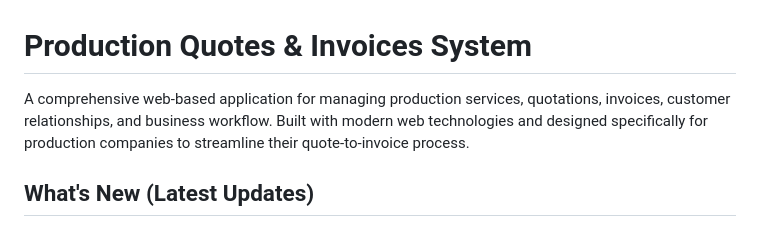
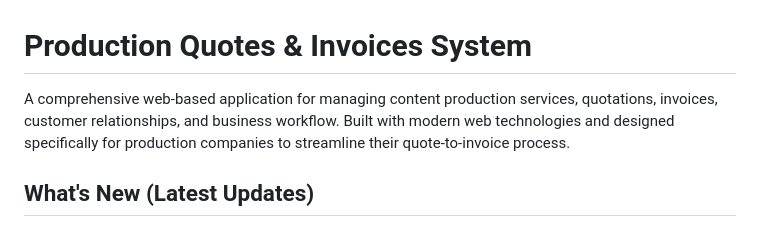
Before and after one commit to ashailrizvi/ProductionApp, a Markdown page: README.md, the part around the change. GitHub-like rendering.

```diff
--- a/README.md
+++ b/README.md
@@ -1,6 +1,6 @@
 # Production Quotes & Invoices System
 
-A comprehensive web-based application for managing production services, quotations, invoices, customer relationships, and business workflow. Built with modern web technologies and designed specifically for production companies to streamline their quote-to-invoice process.
+A comprehensive web-based application for managing content production services, quotations, invoices, customer relationships, and business workflow. Built with modern web technologies and designed specifically for production companies to streamline their quote-to-invoice process.
 
 ## What's New (Latest Updates)
 
```
